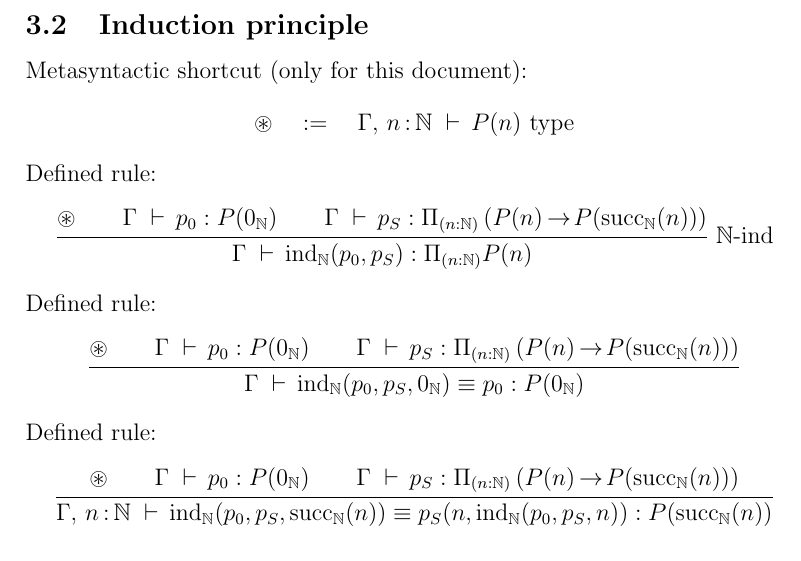
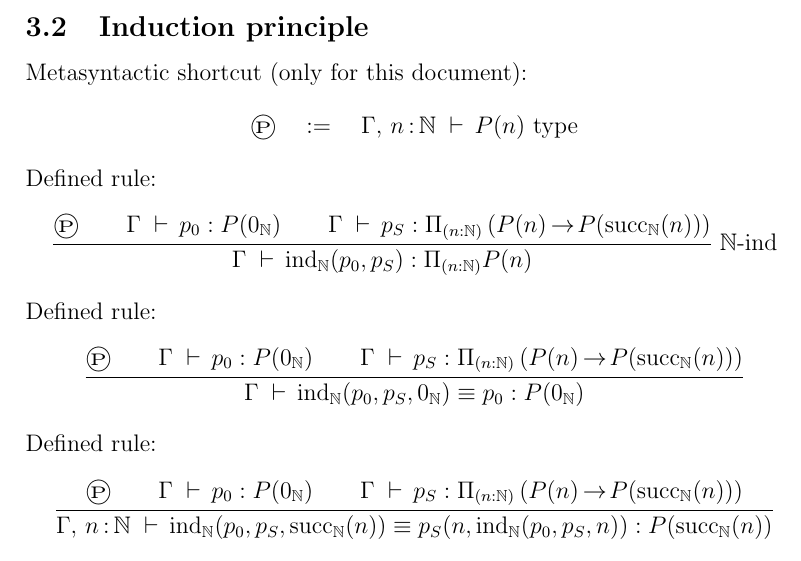
Before and after one commit to madvorak/mltt, a LaTeX document (MLTT.tex): part of page 6 of 7, cut so that both start at the same text. Compiled offline with pdfLaTeX.

Commit message:
different metasyntactic symbol

```diff
--- a/MLTT.tex
+++ b/MLTT.tex
@@ -2,6 +2,7 @@
 
 \usepackage{amsmath}
 \usepackage{amssymb}
+\usepackage{textcomp}
 \usepackage{mathpartir}
 
 % Rules from Chapter I in https://arxiv.org/pdf/2212.11082.pdf
@@ -338,10 +339,10 @@ $$
 \subsection{Induction principle}
 
 Metasyntactic shortcut (only for this document):
-$$\circledast \quad := \quad \Gamma,\, n\!\.:\!\.\N \d P(n) \type$$
+$$\textup{\textcircledP} \quad := \quad \Gamma,\, n\!\.:\!\.\N \d P(n) \type$$
 Defined rule:
 $$\inferrule
-{\circledast \\ \Gamma \d p_0 : P(0_\N) \\ \Gamma \d p_S : \Pi_{(n:\N)} \left( P(n) \r P(\s_\N(n)) \right) }
+{\textup{\textcircledP} \\ \Gamma \d p_0 : P(0_\N) \\ \Gamma \d p_S : \Pi_{(n:\N)} \left( P(n) \r P(\s_\N(n)) \right) }
 {\Gamma \d \ind_\N(p_0, p_S) : \Pi_{(n:\N)} P(n)}
 \;\N\textup{-ind}
 $$
@@ -353,12 +354,12 @@ $$
 %$$
 Defined rule:
 $$\inferrule
-{\circledast \\ \Gamma \d p_0 : P(0_\N) \\ \Gamma \d p_S : \Pi_{(n:\N)} \left( P(n) \r P(\s_\N(n)) \right) }
+{\textup{\textcircledP} \\ \Gamma \d p_0 : P(0_\N) \\ \Gamma \d p_S : \Pi_{(n:\N)} \left( P(n) \r P(\s_\N(n)) \right) }
 {\Gamma \d \ind_\N(p_0, p_S, 0_\N) \equiv p_0 : P(0_\N)}
 $$
 Defined rule:
 $$\inferrule
-{\circledast \\ \Gamma \d p_0 : P(0_\N) \\ \Gamma \d p_S : \Pi_{(n:\N)} \left( P(n) \r P(\s_\N(n)) \right) }
+{\textup{\textcircledP} \\ \Gamma \d p_0 : P(0_\N) \\ \Gamma \d p_S : \Pi_{(n:\N)} \left( P(n) \r P(\s_\N(n)) \right) }
 {\Gamma,\, n\!\.:\!\.\N \d \ind_\N(p_0, p_S, \s_\N(n)) \equiv p_S(n, \ind_\N(p_0, p_S, n)) : P(\s_\N(n))}
 $$
 %For example (I just derived):
```
Also changed, not shown: MLTT.pdf, MLTT.tex (1 more changed lines).
